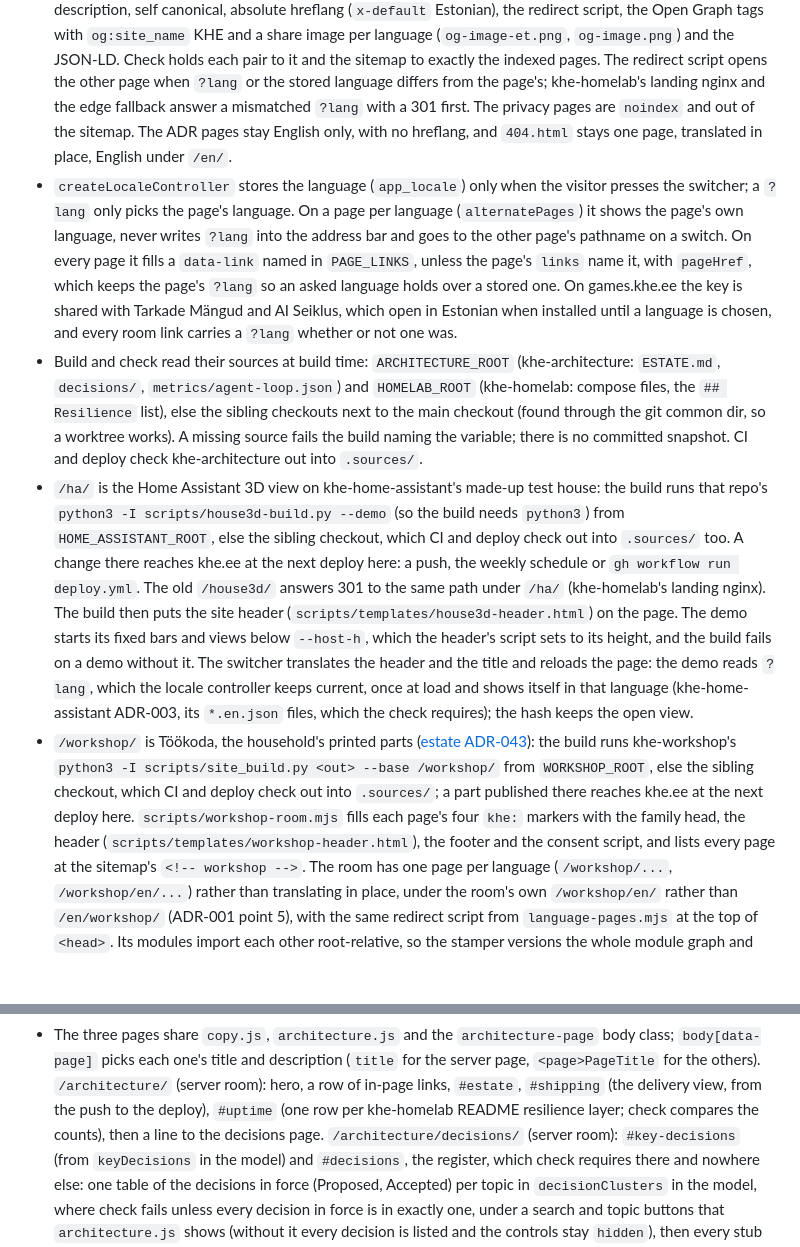
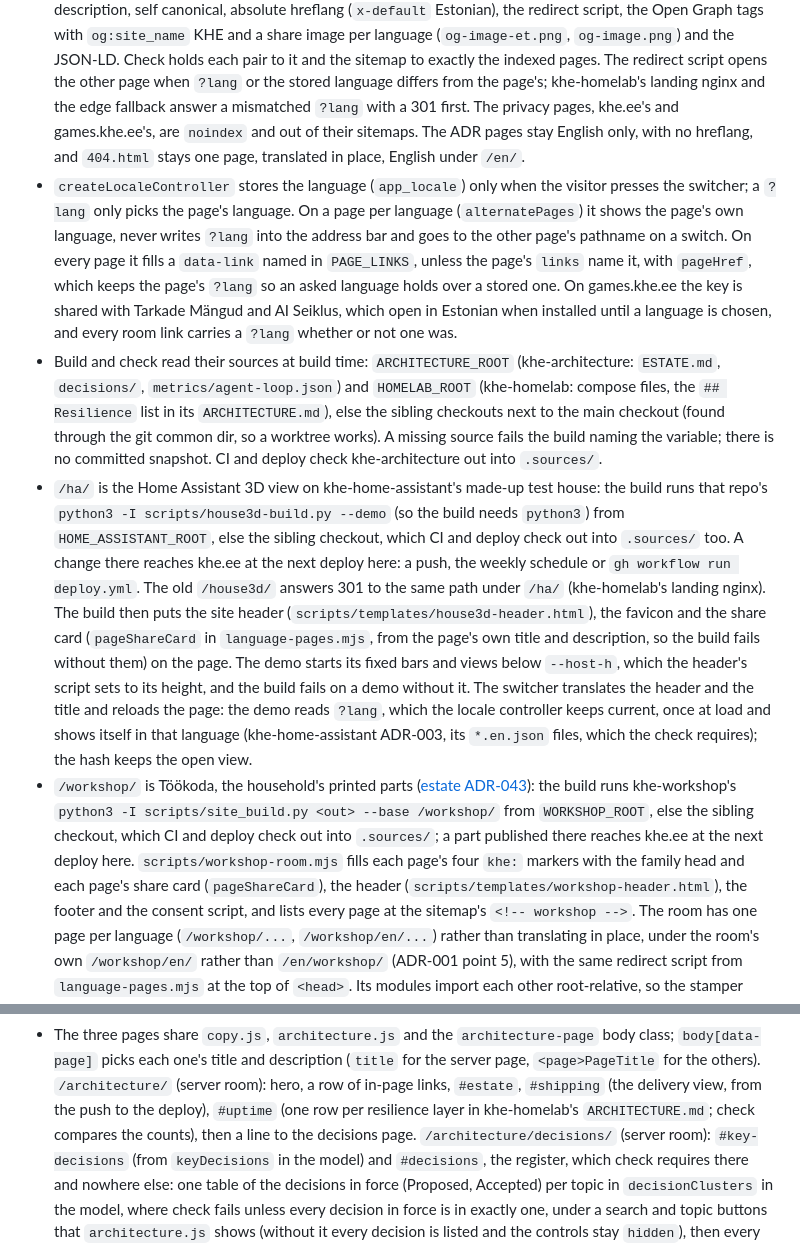
Before and after one commit to khelias/khe-sites, a Markdown page: AGENTS.md, 2 parts joined by grey strips. GitHub-like rendering; blank space fills up the shorter version.

```diff
--- a/AGENTS.md
+++ b/AGENTS.md
@@ -175,8 +175,8 @@ reaches khe.ee at the next deploy here.
   to it and the sitemap to exactly the indexed pages. The redirect script
   opens the other page when `?lang` or the stored language differs from the
   page's; khe-homelab's landing nginx and the edge fallback answer a
-  mismatched `?lang` with a 301 first. The privacy pages are `noindex` and
-  out of the sitemap. The ADR pages stay English only, with no hreflang, and
+  mismatched `?lang` with a 301 first. The privacy pages, khe.ee's and
+  games.khe.ee's, are `noindex` and out of their sitemaps. The ADR pages stay English only, with no hreflang, and
   `404.html` stays one page, translated in place, English under `/en/`.
 - `createLocaleController` stores the language (`app_locale`) only when the
   visitor presses the switcher; a `?lang` only picks the page's language. On a
@@ -190,7 +190,7 @@ reaches khe.ee at the next deploy here.
   link carries a `?lang` whether or not one was.
 - Build and check read their sources at build time: `ARCHITECTURE_ROOT`
   (khe-architecture: `ESTATE.md`, `decisions/`, `metrics/agent-loop.json`) and `HOMELAB_ROOT`
-  (khe-homelab: compose files, the `## Resilience` list), else the sibling
+  (khe-homelab: compose files, the `## Resilience` list in its `ARCHITECTURE.md`), else the sibling
   checkouts next to the main checkout (found through the git common dir, so
   a worktree works). A missing source fails the build naming the variable;
   there is no committed snapshot. CI and deploy check khe-architecture out
@@ -202,8 +202,10 @@ reaches khe.ee at the next deploy here.
   check out into `.sources/` too. A change there reaches khe.ee at the next
   deploy here: a push, the weekly schedule or `gh workflow run deploy.yml`.
   The old `/house3d/` answers 301 to the same path under `/ha/` (khe-homelab's
-  landing nginx). The build then puts the site header (`scripts/templates/house3d-header.html`)
-  on the page. The demo starts its fixed bars and views below `--host-h`,
+  landing nginx). The build then puts the site header (`scripts/templates/house3d-header.html`),
+  the favicon and the share card (`pageShareCard` in `language-pages.mjs`, from
+  the page's own title and description, so the build fails without them) on
+  the page. The demo starts its fixed bars and views below `--host-h`,
   which the header's script sets to its height, and the build fails on a
   demo without it. The switcher translates the header and the title and
   reloads the page: the demo reads `?lang`, which the locale controller
@@ -216,7 +218,7 @@ reaches khe.ee at the next deploy here.
   /workshop/` from `WORKSHOP_ROOT`, else the sibling checkout, which CI and
   deploy check out into `.sources/`; a part published there reaches khe.ee at
   the next deploy here. `scripts/workshop-room.mjs` fills each page's four
-  `khe:` markers with the family head, the header
+  `khe:` markers with the family head and each page's share card (`pageShareCard`), the header
   (`scripts/templates/workshop-header.html`), the footer and the consent
   script, and lists every page at the sitemap's `<!-- workshop -->`. The room
   has one page per language (`/workshop/...`, `/workshop/en/...`) rather than
@@ -308,7 +310,7 @@ reaches khe.ee at the next deploy here.
   and description (`title` for the server page, `<page>PageTitle` for the
   others). `/architecture/` (server room): hero, a row of in-page links,
   `#estate`, `#shipping` (the delivery view, from the push to the deploy),
-  `#uptime` (one row per khe-homelab README resilience layer; check compares
+  `#uptime` (one row per resilience layer in khe-homelab's `ARCHITECTURE.md`; check compares
   the counts), then a line to the decisions page.
   `/architecture/decisions/` (server room): `#key-decisions` (from
   `keyDecisions` in the model) and `#decisions`, the register, which check
```
Also changed, not shown: other parts of AGENTS.md (+1 -1 lines), README.md (+45 -24 lines), SECURITY.md (deleted, +0 -16 lines), docs/screenshot.png (added), 6 other files.
